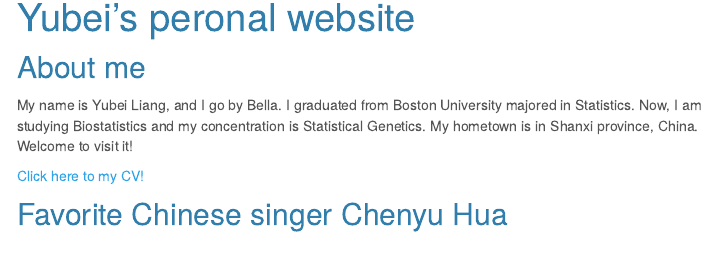
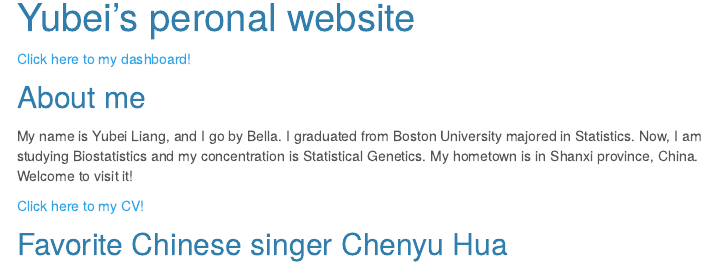
Before and after one commit to Yubei-yl4606/yl4606.github.io, an R Markdown document (index.Rmd): the page in a window 1100 px wide, from 80 px down. The pictures show the output file index.html that the author committed with the source, opened offline; library style sheets and scripts come from the installed R packages; menus at the side of the page are left out.

Commit message:
embed dashboard in personal website

```diff
--- a/index.Rmd
+++ b/index.Rmd
@@ -6,6 +6,8 @@
     toc_float: true
     theme: cerulean
 ---
+
+[Click here to my dashboard!](dashboard.html)
 
 ## About me
 
```
Also changed, not shown: index.html.
